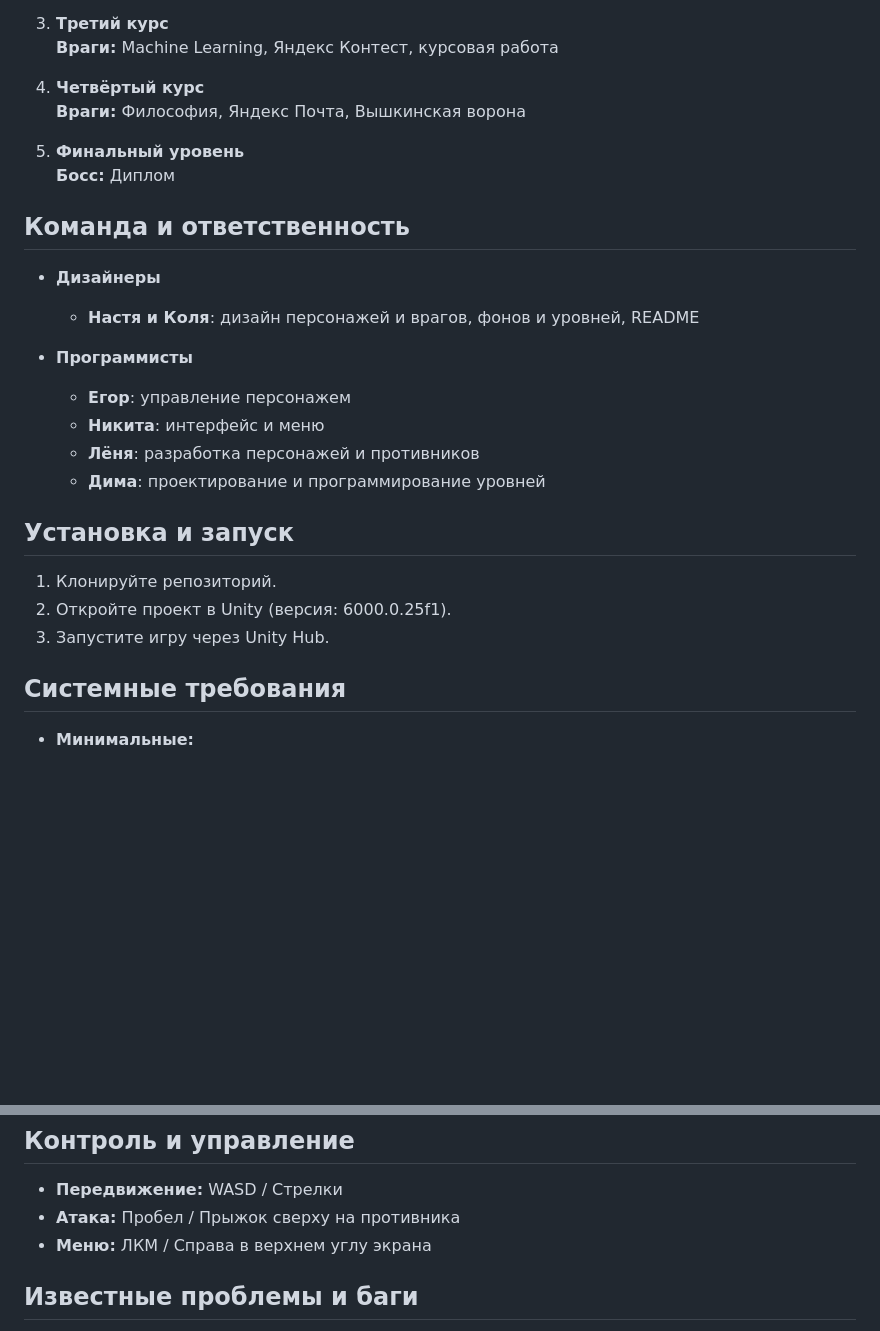
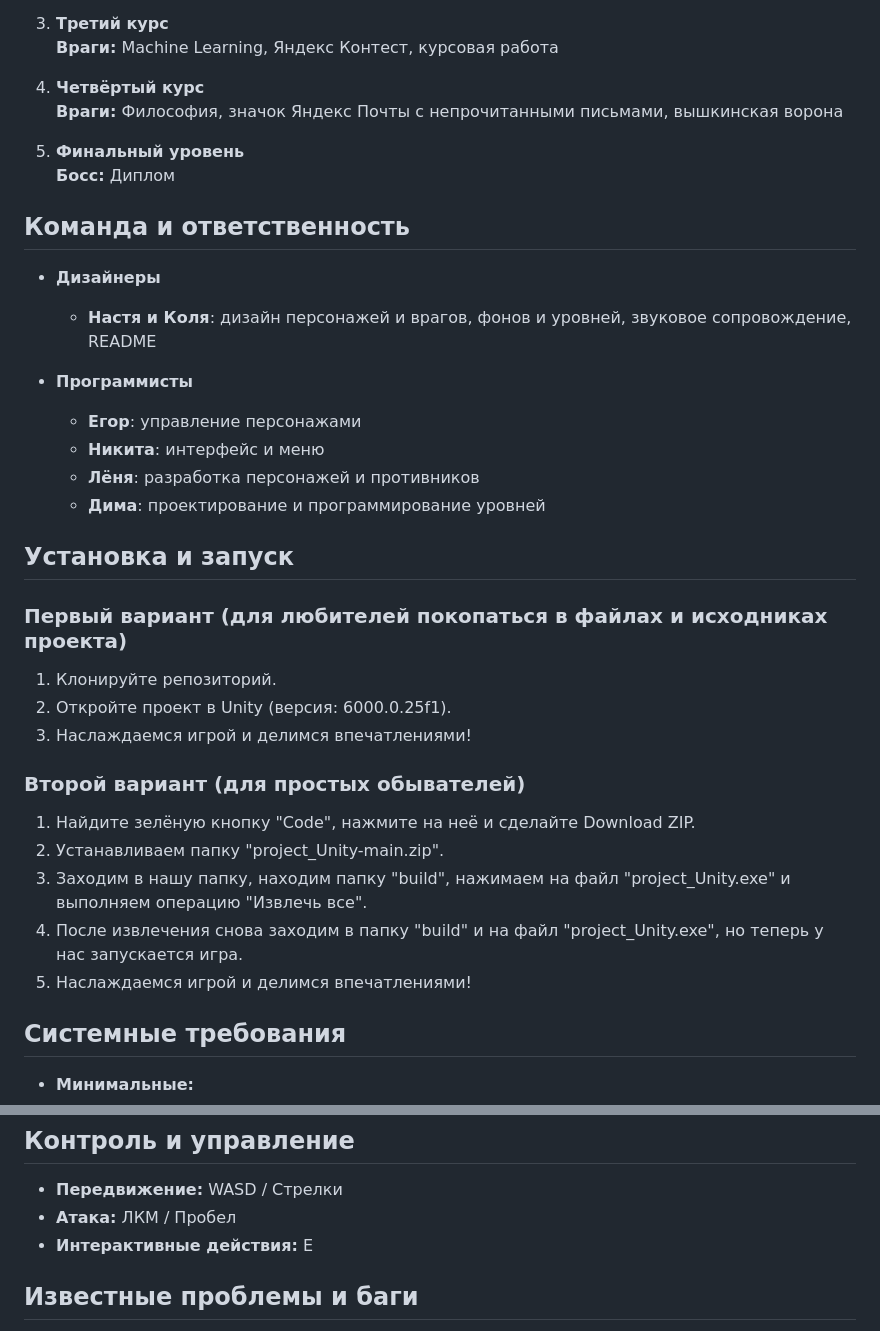
Before and after one commit to DmitriyHSE/project_Unity, a Markdown page: README.md, 2 parts joined by grey strips. GitHub-like rendering; blank space fills up the shorter version.

```diff
--- a/README.md
+++ b/README.md
@@ -10,7 +10,7 @@
 </li>
 <li><p><strong>Третий курс</strong><br><strong>Враги:</strong> Machine Learning, Яндекс Контест, курсовая работа  </p>
 </li>
-<li><p><strong>Четвёртый курс</strong><br><strong>Враги:</strong> Философия, Яндекс Почта, Вышкинская ворона  </p>
+<li><p><strong>Четвёртый курс</strong><br><strong>Враги:</strong> Философия, значок Яндекс Почты с непрочитанными письмами, вышкинская ворона  </p>
 </li>
 <li><p><strong>Финальный уровень</strong><br><strong>Босс:</strong> Диплом</p>
 </li>
@@ -19,24 +19,35 @@
 <ul>
 <li><p><strong>Дизайнеры</strong>  </p>
 <ul>
-<li><strong>Настя и Коля</strong>: дизайн персонажей и врагов, фонов и уровней, README</li>
+<li><strong>Настя и Коля</strong>: дизайн персонажей и врагов, фонов и уровней, звуковое сопровождение, README</li>
 </ul>
 </li>
 <li><p><strong>Программисты</strong>  </p>
 <ul>
-<li><strong>Егор</strong>: управление персонажем  </li>
+<li><strong>Егор</strong>: управление персонажами  </li>
 <li><strong>Никита</strong>: интерфейс и меню  </li>
 <li><strong>Лёня</strong>: разработка персонажей и противников  </li>
-<li><strong>Дима</strong>: проектирование и программирование уровней  </li>
+<li><strong>Дима</strong>: проектирование и программирование уровней</li>
 </ul>
 </li>
 </ul>
 <h2 id="установка-и-запуск"><strong>Установка и запуск</strong></h2>
+<h3 id="первый-вариант"><strong>Первый вариант (для любителей покопаться в файлах и исходниках проекта)</strong></h3>
 <ol>
 <li>Клонируйте репозиторий.</li>
 <li>Откройте проект в Unity (версия: 6000.0.25f1).</li>
-<li>Запустите игру через Unity Hub.</li>
+<li>Наслаждаемся игрой и делимся впечатлениями!</li>
 </ol>
+
+<h3 id="второй-вариант"><strong>Второй вариант (для простых обывателей)</strong></h3>
+<ol>
+<li>Найдите зелёную кнопку "Code", нажмите на неё и сделайте Download ZIP.</li>
+<li>Устанавливаем папку "project_Unity-main.zip".</li>
+<li>Заходим в нашу папку, находим папку "build", нажимаем на файл "project_Unity.exe" и выполняем операцию "Извлечь все".</li>
+<li>После извлечения снова заходим в папку "build" и на файл "project_Unity.exe", но теперь у нас запускается игра.</li>
+<li>Наслаждаемся игрой и делимся впечатлениями!</li>
+</ol>
+
 <h2 id="системные-требования"><strong>Системные требования</strong></h2>
 <ul>
 <li><p><strong>Минимальные:</strong>  </p>
@@ -59,8 +70,8 @@
 <h2 id="контроль-и-управление"><strong>Контроль и управление</strong></h2>
 <ul>
 <li><strong>Передвижение:</strong> WASD / Стрелки  </li>
-<li><strong>Атака:</strong> Пробел / Прыжок сверху на противника  </li>
-<li><strong>Меню:</strong> ЛКМ / Справа в верхнем углу экрана  </li>
+<li><strong>Атака:</strong> ЛКМ / Пробел  </li>
+<li><strong>Интерактивные действия:</strong> E</li>
 </ul>
 <h2 id="известные-проблемы-и-баги"><strong>Известные проблемы и баги</strong></h2>
 <ul>
```
